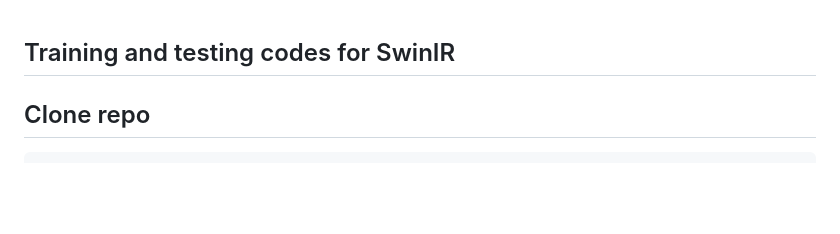
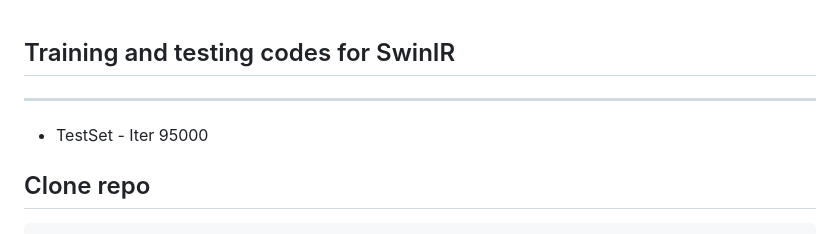
Before and after one commit to DYDevelop/Image-Reconstuction-SwinIR, a Markdown page: README.md, the part around the change. GitHub-like rendering; blank space fills up the shorter version.

```diff
--- a/README.md
+++ b/README.md
@@ -1,4 +1,8 @@
 ## Training and testing codes for SwinIR
+----------
+- TestSet  - Iter 95000
+
+
 
 Clone repo
 ----------
```
